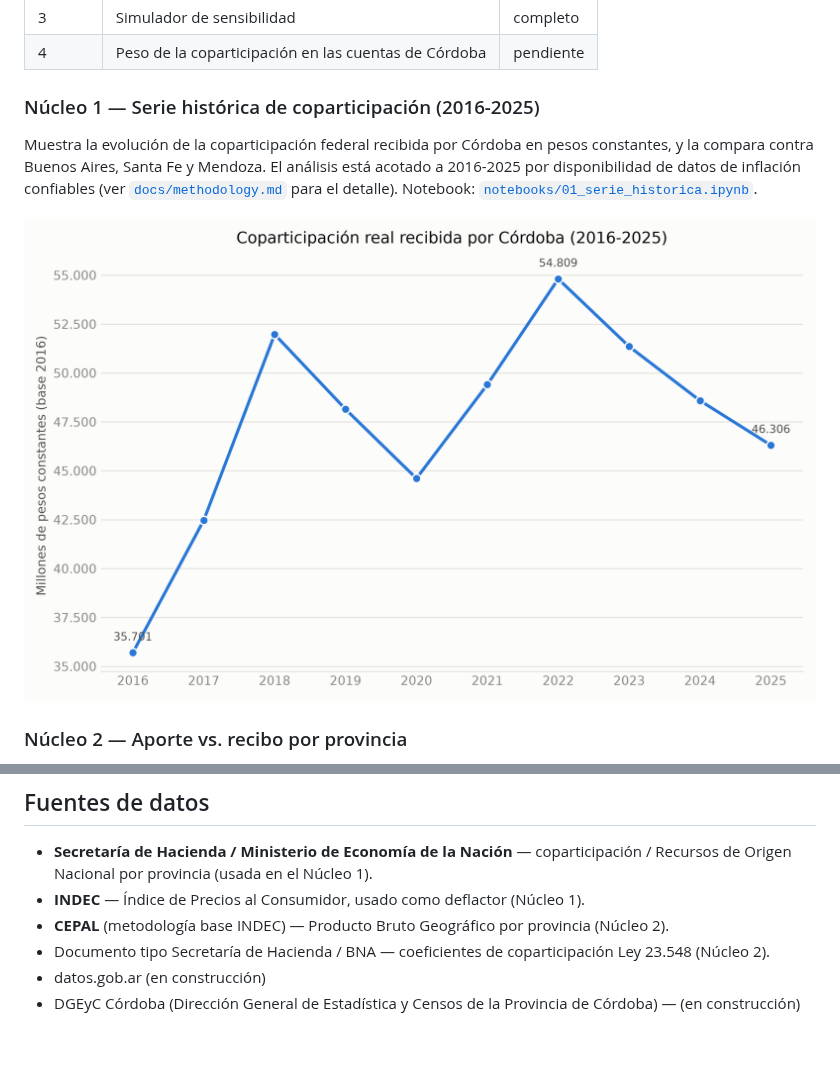
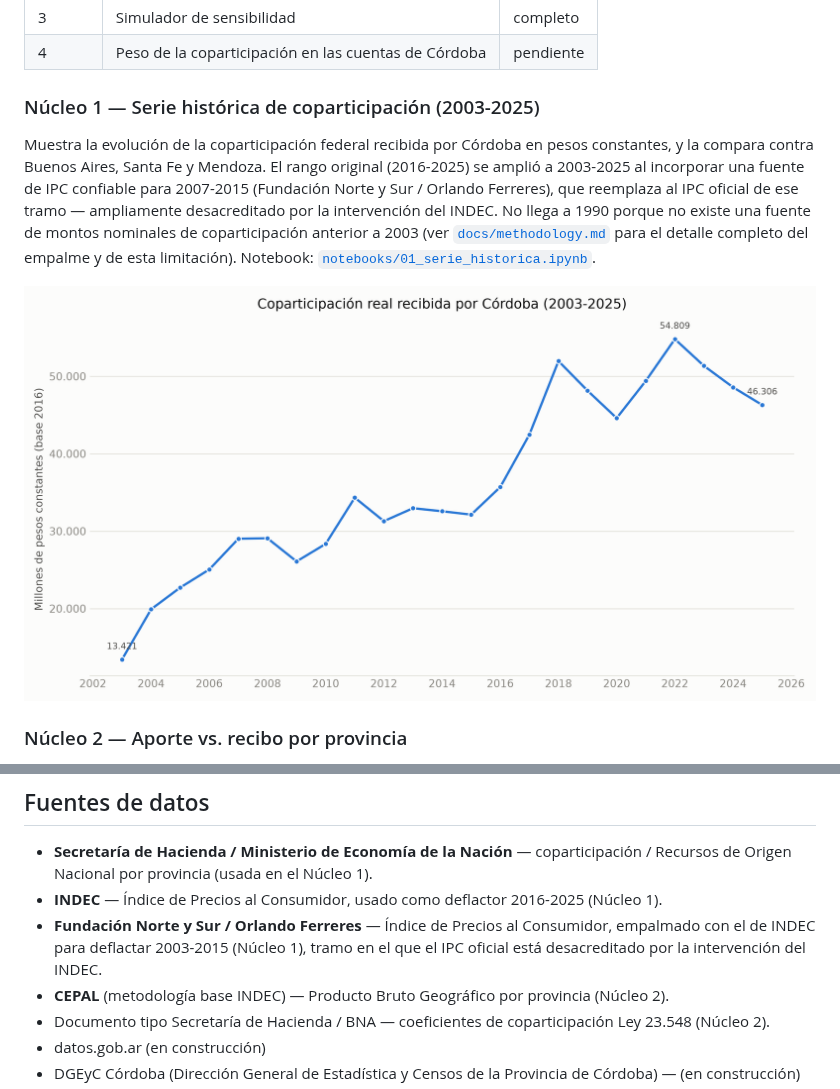
Before and after one commit to llorenzomagnano-sys/Portafolio-Lorenzo, a Markdown page: README.md, 2 parts joined by grey strips. Drawn GitHub-style; pictures changed too: output/figures/cordoba_evolucion_real_2003_2025.png (added), output/figures/cordoba_evolucion_real_2016_2025.png (deleted); blank space fills up the shorter version.

Commit message:
docs: notebook y README del núcleo 1 con el rango ampliado 2003-2025
Rehace notebook_01 con el nuevo rango (552 filas), gráficos y lectura
actualizados (recuperación pos-2002, caída 2009, estancamiento 2012-2015,
ciclo 2016-2025 ya conocido). Actualiza README con el nuevo alcance y la
fuente agregada.

Co-Authored-By: Claude Sonnet 5 <noreply@anthropic.com>
Claude-Session: https://claude.ai/code/session_01RL2Pcnk864ZRvqkmezZQzA

```diff
--- a/README.md
+++ b/README.md
@@ -15,15 +15,19 @@ Este repositorio existe como pieza de portfolio técnico para postular a consult
 | 3 | Simulador de sensibilidad | completo |
 | 4 | Peso de la coparticipación en las cuentas de Córdoba | pendiente |
 
-### Núcleo 1 — Serie histórica de coparticipación (2016-2025)
+### Núcleo 1 — Serie histórica de coparticipación (2003-2025)
 
 Muestra la evolución de la coparticipación federal recibida por Córdoba en pesos
-constantes, y la compara contra Buenos Aires, Santa Fe y Mendoza. El análisis está
-acotado a 2016-2025 por disponibilidad de datos de inflación confiables (ver
-[`docs/methodology.md`](docs/methodology.md) para el detalle). Notebook:
+constantes, y la compara contra Buenos Aires, Santa Fe y Mendoza. El rango original
+(2016-2025) se amplió a 2003-2025 al incorporar una fuente de IPC confiable para
+2007-2015 (Fundación Norte y Sur / Orlando Ferreres), que reemplaza al IPC oficial de
+ese tramo — ampliamente desacreditado por la intervención del INDEC. No llega a 1990
+porque no existe una fuente de montos nominales de coparticipación anterior a 2003 (ver
+[`docs/methodology.md`](docs/methodology.md) para el detalle completo del empalme y de
+esta limitación). Notebook:
 [`notebooks/01_serie_historica.ipynb`](notebooks/01_serie_historica.ipynb).
 
-![Coparticipación real recibida por Córdoba, 2016-2025](output/figures/cordoba_evolucion_real_2016_2025.png)
+![Coparticipación real recibida por Córdoba, 2003-2025](output/figures/cordoba_evolucion_real_2003_2025.png)
 
 ### Núcleo 2 — Aporte vs. recibo por provincia
 
@@ -68,7 +72,10 @@ output/figures/    # Gráficos exportados.
 
 - **Secretaría de Hacienda / Ministerio de Economía de la Nación** — coparticipación /
   Recursos de Origen Nacional por provincia (usada en el Núcleo 1).
-- **INDEC** — Índice de Precios al Consumidor, usado como deflactor (Núcleo 1).
+- **INDEC** — Índice de Precios al Consumidor, usado como deflactor 2016-2025 (Núcleo 1).
+- **Fundación Norte y Sur / Orlando Ferreres** — Índice de Precios al Consumidor,
+  empalmado con el de INDEC para deflactar 2003-2015 (Núcleo 1), tramo en el que el IPC
+  oficial está desacreditado por la intervención del INDEC.
 - **CEPAL** (metodología base INDEC) — Producto Bruto Geográfico por provincia (Núcleo 2).
 - Documento tipo Secretaría de Hacienda / BNA — coeficientes de coparticipación Ley 23.548 (Núcleo 2).
 - datos.gob.ar (en construcción)
```
Also changed, not shown: output/figures/comparativo_provincias_real_2003_2025.png (added), output/figures/comparativo_provincias_real_2016_2025.png (deleted), 1 other file.
